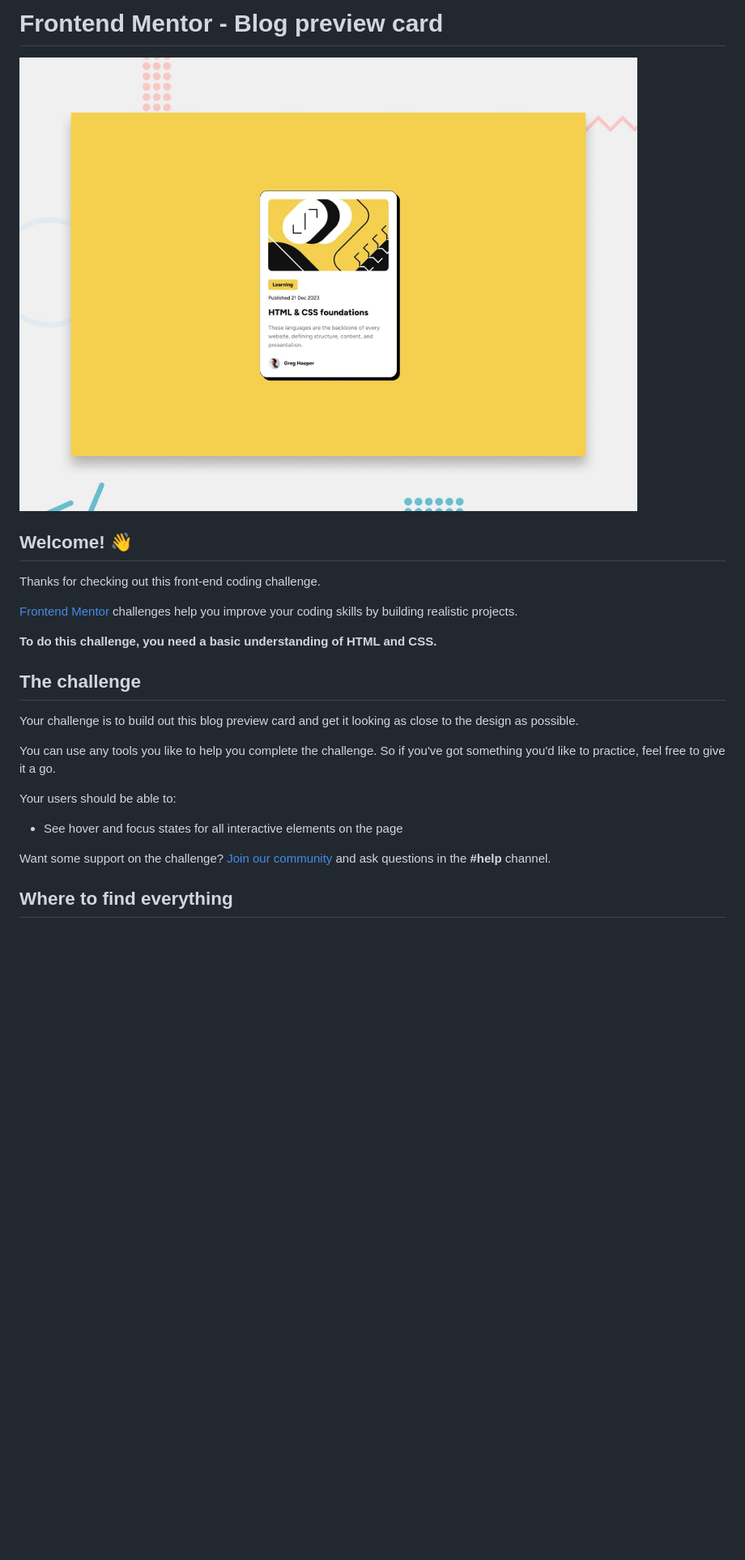
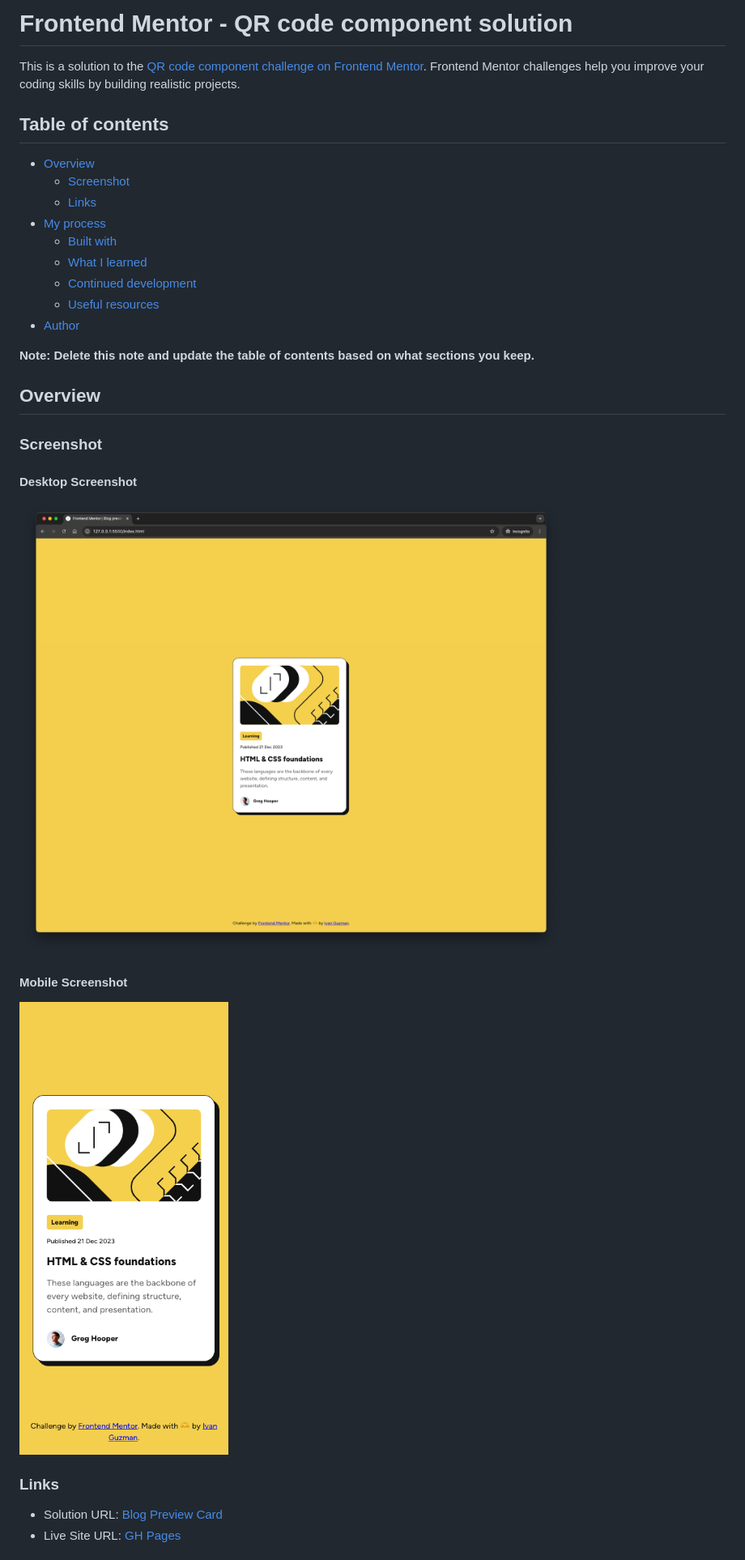
Before and after one commit to ivngzmn/blog-preview-card, a Markdown page: README.md, the part around the change printed below. Shown: that part at 81% size. Rendered like a GitHub page; pictures changed too: assets/images/desktop-screenshot.png (added), assets/images/mobile-screenshot.png (added); blank space fills up the shorter version.

Commit message:
initial solution

```diff
--- a/README.md
+++ b/README.md
@@ -1,26 +1,35 @@
-# Frontend Mentor - Blog preview card
+# Frontend Mentor - QR code component solution
 
-![Design preview for the Blog preview card coding challenge](./preview.jpg)
+This is a solution to the [QR code component challenge on Frontend Mentor](https://www.frontendmentor.io/challenges/qr-code-component-iux_sIO_H). Frontend Mentor challenges help you improve your coding skills by building realistic projects.
 
-## Welcome! 👋
+## Table of contents
 
-Thanks for checking out this front-end coding challenge.
+- [Overview](#overview)
+  - [Screenshot](#screenshot)
+  - [Links](#links)
+- [My process](#my-process)
+  - [Built with](#built-with)
+  - [What I learned](#what-i-learned)
+  - [Continued development](#continued-development)
+  - [Useful resources](#useful-resources)
+- [Author](#author)
 
-[Frontend Mentor](https://www.frontendmentor.io) challenges help you improve your coding skills by building realistic projects.
+**Note: Delete this note and update the table of contents based on what sections you keep.**
 
-**To do this challenge, you need a basic understanding of HTML and CSS.**
+## Overview
 
-## The challenge
+### Screenshot
 
-Your challenge is to build out this blog preview card and get it looking as close to the design as possible.
+#### Desktop Screenshot
 
-You can use any tools you like to help you complete the challenge. So if you've got something you'd like to practice, feel free to give it a go.
+![Desktop Screenshot](./assets/images/desktop-screenshot.png)
 
-Your users should be able to:
+#### Mobile Screenshot
 
-- See hover and focus states for all interactive elements on the page
+![Mobile Screenshot](./assets/images/mobile-screenshot.png)
 
-Want some support on the challenge? [Join our community](https://www.frontendmentor.io/community) and ask questions in the **#help** channel.
+### Links
 
-## Where to find everything
+- Solution URL: [Blog Preview Card]()
+- Live Site URL: [GH Pages]()
 
```
Also changed, not shown: other parts of README.md (+16 -57 lines), README-template.md (deleted, +0 -110 lines), 3 other files.
